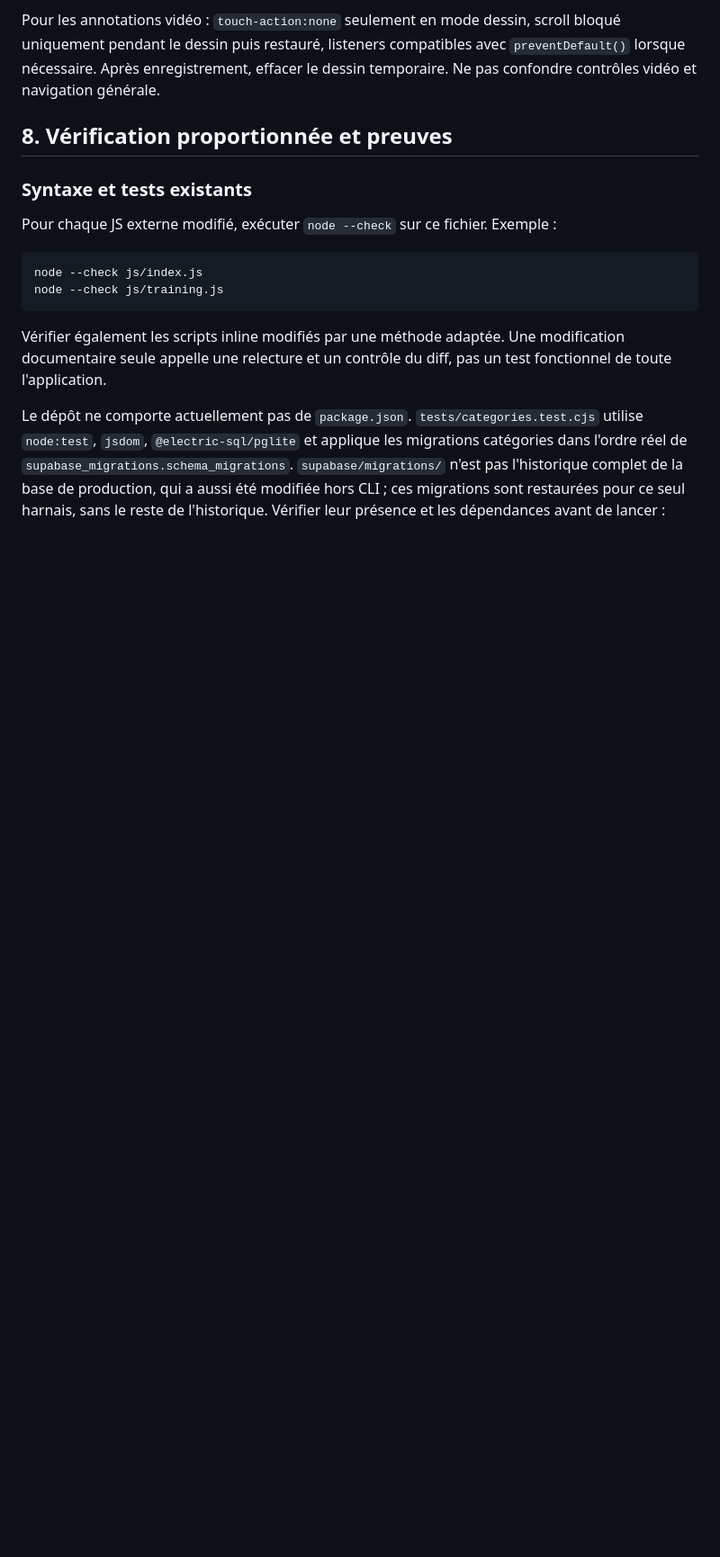
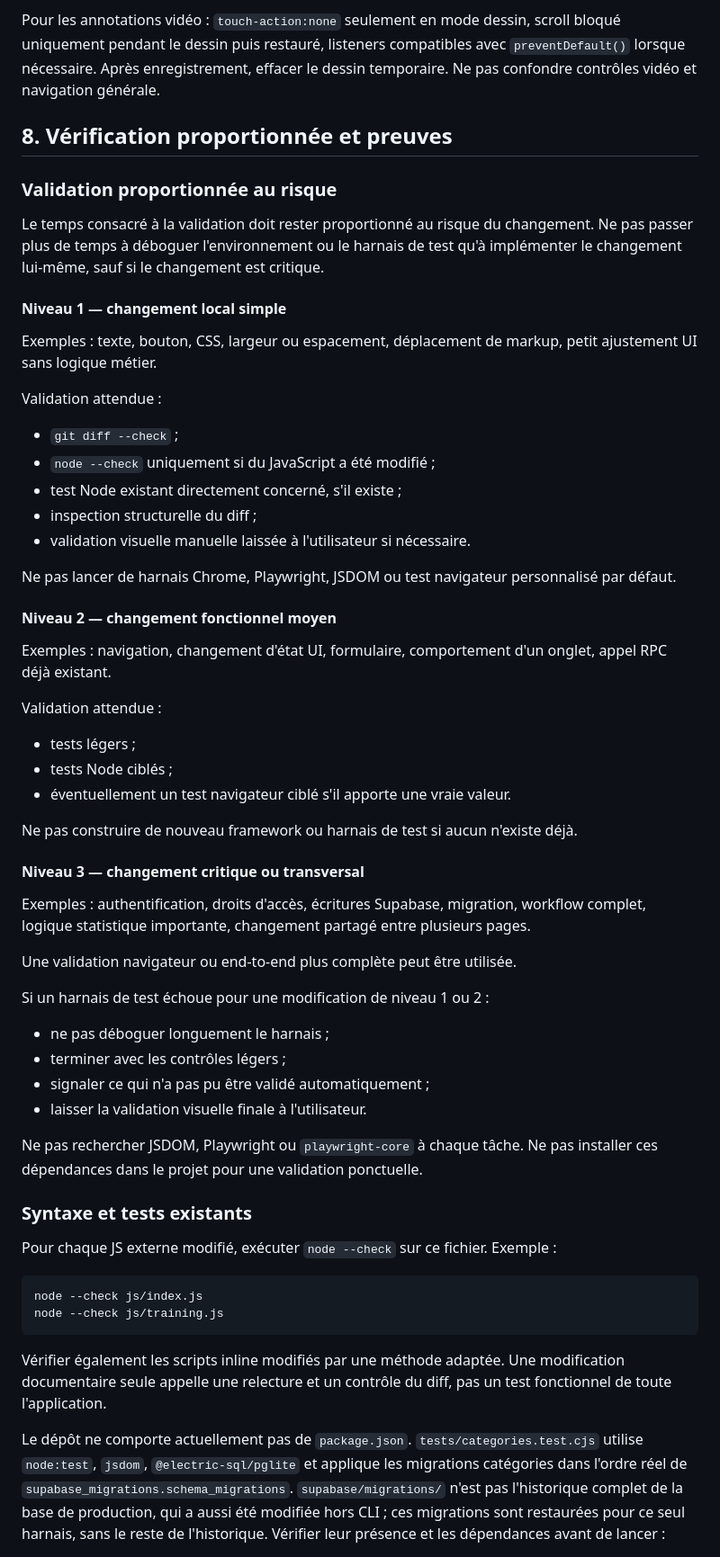
Before and after one commit to nguyen-tuonghuy/kb-coaching, a Markdown page: AGENTS.md, the part around the change. Shown at 90% size. Drawn GitHub-style; blank space fills up the shorter version.

Commit message:
Docs : proportionner la validation au risque

```diff
--- a/AGENTS.md
+++ b/AGENTS.md
@@ -197,6 +197,51 @@ Pour les annotations vidéo : `touch-action:none` seulement en mode dessin, scro
 
 ## 8. Vérification proportionnée et preuves
 
+### Validation proportionnée au risque
+
+Le temps consacré à la validation doit rester proportionné au risque du changement. Ne pas passer plus de temps à déboguer l'environnement ou le harnais de test qu'à implémenter le changement lui-même, sauf si le changement est critique.
+
+#### Niveau 1 — changement local simple
+
+Exemples : texte, bouton, CSS, largeur ou espacement, déplacement de markup, petit ajustement UI sans logique métier.
+
+Validation attendue :
+
+- `git diff --check` ;
+- `node --check` uniquement si du JavaScript a été modifié ;
+- test Node existant directement concerné, s'il existe ;
+- inspection structurelle du diff ;
+- validation visuelle manuelle laissée à l'utilisateur si nécessaire.
+
+Ne pas lancer de harnais Chrome, Playwright, JSDOM ou test navigateur personnalisé par défaut.
+
+#### Niveau 2 — changement fonctionnel moyen
+
+Exemples : navigation, changement d'état UI, formulaire, comportement d'un onglet, appel RPC déjà existant.
+
+Validation attendue :
+
+- tests légers ;
+- tests Node ciblés ;
+- éventuellement un test navigateur ciblé s'il apporte une vraie valeur.
+
+Ne pas construire de nouveau framework ou harnais de test si aucun n'existe déjà.
+
+#### Niveau 3 — changement critique ou transversal
+
+Exemples : authentification, droits d'accès, écritures Supabase, migration, workflow complet, logique statistique importante, changement partagé entre plusieurs pages.
+
+Une validation navigateur ou end-to-end plus complète peut être utilisée.
+
+Si un harnais de test échoue pour une modification de niveau 1 ou 2 :
+
+- ne pas déboguer longuement le harnais ;
+- terminer avec les contrôles légers ;
+- signaler ce qui n'a pas pu être validé automatiquement ;
+- laisser la validation visuelle finale à l'utilisateur.
+
+Ne pas rechercher JSDOM, Playwright ou `playwright-core` à chaque tâche. Ne pas installer ces dépendances dans le projet pour une validation ponctuelle.
+
 ### Syntaxe et tests existants
 
 Pour chaque JS externe modifié, exécuter `node --check` sur ce fichier. Exemple :
```
